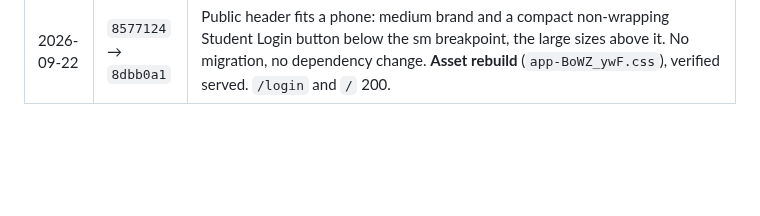
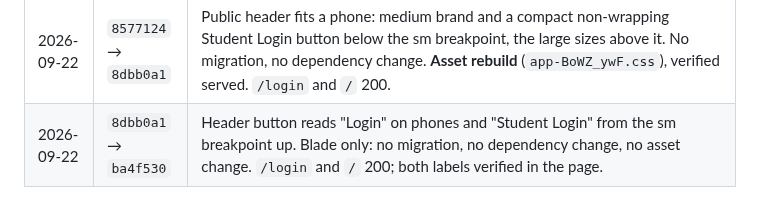
Before and after one commit to guansoon99/tuition-centre, a Markdown page: deploy-staging.md, the part around the change. GitHub-like rendering; blank space fills up the shorter version.

```diff
--- a/deploy-staging.md
+++ b/deploy-staging.md
@@ -262,3 +262,4 @@ this server's configuration and are deliberately absent from git.
 | 2026-09-22 | `13df583` → `279a460` | The homepage floats its own footer contacts at the side, with a per-contact "show at the side" tick in the editor (existing contacts float until unticked); the back-office homepage previews that floater; two editor helper lines removed. No migration, no dependency change, no asset change. `/login` and `/` 200; the floater verified on the page. |
 | 2026-09-22 | `279a460` → `8577124` | Password floor lowered to six characters on the admin user form and the account change-password form. PHP only: no migration, no dependency change, no asset change. `/login` and `/` 200. |
 | 2026-09-22 | `8577124` → `8dbb0a1` | Public header fits a phone: medium brand and a compact non-wrapping Student Login button below the sm breakpoint, the large sizes above it. No migration, no dependency change. **Asset rebuild** (`app-BoWZ_ywF.css`), verified served. `/login` and `/` 200. |
+| 2026-09-22 | `8dbb0a1` → `ba4f530` | Header button reads "Login" on phones and "Student Login" from the sm breakpoint up. Blade only: no migration, no dependency change, no asset change. `/login` and `/` 200; both labels verified in the page. |
```
Also changed, not shown: deploy-production.md (+1 -0 lines).
